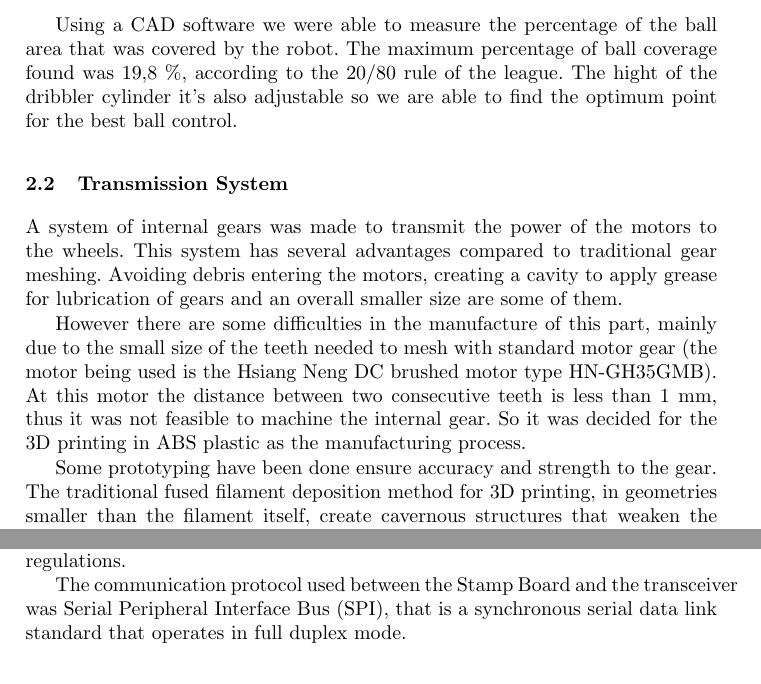
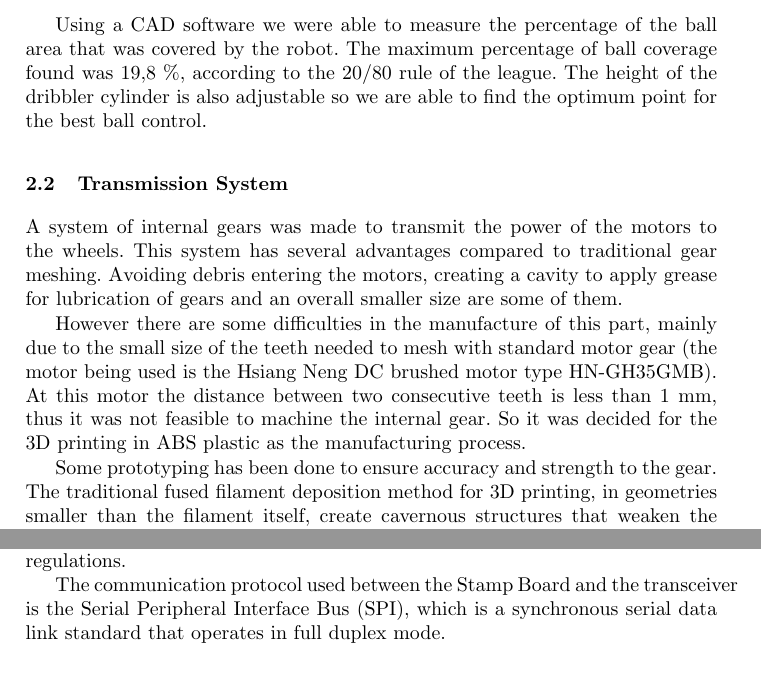
Before and after one commit to roboime/roboime-tdp, a LaTeX paper (roboime-tdp.tex, which reads src/embedded_system.tex, src/mechanics.tex): two parts of pages 3 and 5 of 8, joined at a grey line, cut so that both start at the same text. Compiled offline with pdfLaTeX.

Commit message:
O TDP ficou muito legal, parabéns a todos. E valeu pela referência no final!
Peço desculpas a todos por não poder me dedicar ao grupo durante esse início de ano, estou concluindo um projeto que comecei no MIT e estudando para processos seletivos de estágio, que vão ocorrer agora em março. Poderei me dedicar ao lab novamente assim que entregar o projeto no MIT.

Só alguns detalhes/typos (ps.: não sei LaTeX, talvez na versão final alguns itens sejam corrigidos automaticamente):

- 1, a referência para o Mechanical Design está com ?? (seria 2?)
- 2.1, antepenúltima linha - hight (acho que seria height)
- 2.1, penúltima linha, cylinder it's also adjustable -> cylinder is also adjustable
- 2.2, terceiro parágrafo, Some prototyping have been done ensure -> Some prototyping have been done to ensure
- 2.3, primeiro parágrafo, 3a linha - which revolves around it's axis -> which revolves around its axis
- 3, 1o par, 4a linha, four motor controller board -> four motor controller boards
 3.2, 1o par, The communication protocol used between the Stamp Board and the transceiver
was Serial -> is the Serial... / that is a sync... -> which is a sync...
- 5, terceiro parágrafo, segunda linha - hight (seria high aqui?)
- Acknowledgements, meu nome heheh (Vitor -> Victor)

Abraço!!!

```diff
--- a/src/embedded_system.tex
+++ b/src/embedded_system.tex
@@ -8,7 +8,7 @@ The Main Board features a socket to plugin the boards: kick's sensor, dribble's
 There is a RFM12b SMD embedded which is a wireless transceiver operating in the 434 MHz band, set as up to 115.2 kbps, fully in agreement
 with FCC and ETSI regulations.
 
-The communication protocol used between the Stamp Board and the transceiver was Serial Peripheral Interface Bus (SPI), that  is a synchronous
+The communication protocol used between the Stamp Board and the transceiver is the Serial Peripheral Interface Bus (SPI), which is a synchronous
 serial data link standard that operates in full duplex mode.
 
 \subsection{Stamp Board}
--- a/src/mechanics.tex
+++ b/src/mechanics.tex
@@ -23,7 +23,7 @@ In compliance with the SSL rules, the height of the robot is 149 mm and the maxi
 	\caption[]{Maximum covered area of the ball}
 \end{figure}
 
-Using a CAD software we were able to measure the percentage of the ball area that was covered by the robot. The maximum percentage of ball coverage found was 19,8 \%, according to the 20/80 rule of the league. The hight of the dribbler cylinder it's also adjustable so we are able to find the optimum point for the best ball control.
+Using a CAD software we were able to measure the percentage of the ball area that was covered by the robot. The maximum percentage of ball coverage found was 19,8 \%, according to the 20/80 rule of the league. The height of the dribbler cylinder is also adjustable so we are able to find the optimum point for the best ball control.
 
 \subsection{Transmission System}
 
@@ -31,7 +31,7 @@ A system of internal gears was made to transmit the power of the motors to the w
 
 However there are some difficulties in the manufacture of this part, mainly due to the small size of the teeth needed to mesh with standard motor gear (the motor being used is the Hsiang Neng DC brushed motor type HN-GH35GMB). At this motor the distance between two consecutive teeth is less than 1 mm, thus it was not feasible to machine the internal gear. So it was decided for the 3D printing in ABS plastic as the manufacturing process.
 
-Some prototyping have been done ensure accuracy and strength to the gear. The traditional fused filament deposition method for 3D printing, in geometries smaller than the filament itself, create cavernous structures that weaken the piece. Applying the stereolithography 3D printing process (when a laser beam cure a liquid resin layer by layer), we manage to achieve a higher resolution. This way we can precisely print the teeth profile, avoiding failures due to empty spots and achieving a more solid and precise component.
+Some prototyping has been done to ensure accuracy and strength to the gear. The traditional fused filament deposition method for 3D printing, in geometries smaller than the filament itself, create cavernous structures that weaken the piece. Applying the stereolithography 3D printing process (when a laser beam cure a liquid resin layer by layer), we manage to achieve a higher resolution. This way we can precisely print the teeth profile, avoiding failures due to empty spots and achieving a more solid and precise component.
 
 \begin{figure}[!htb]
 	\centering
```
Also changed, not shown: src/mechanics.tex (4 more changed lines).
